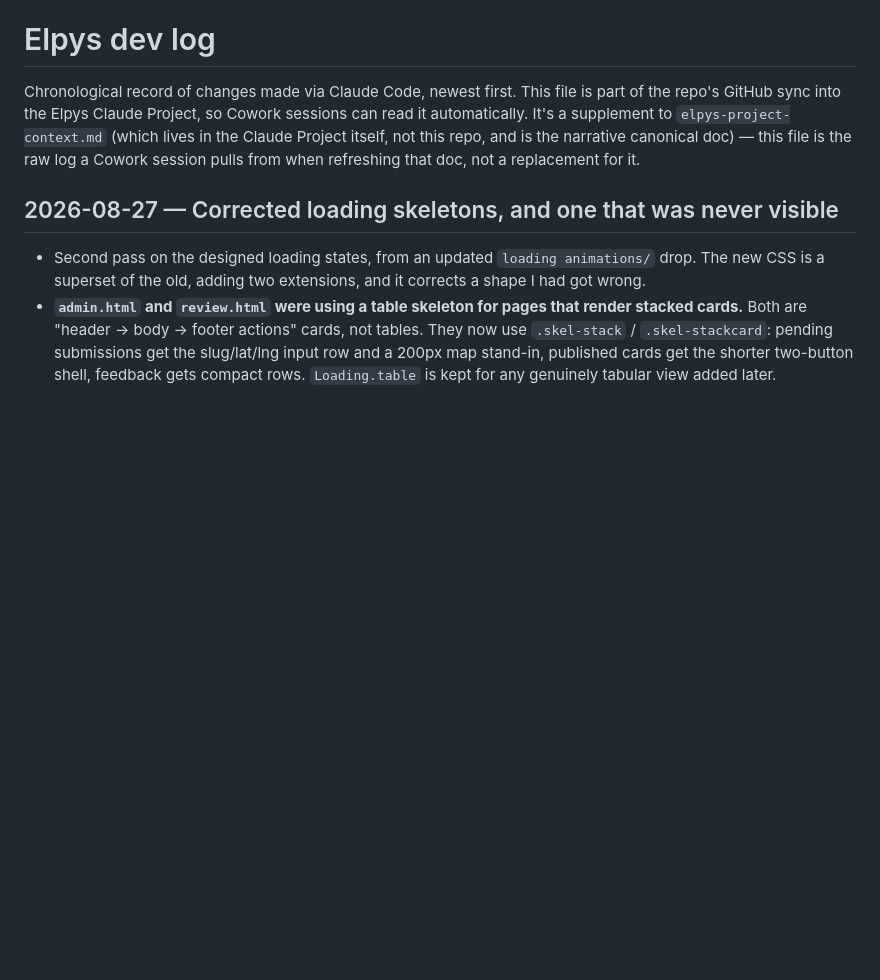
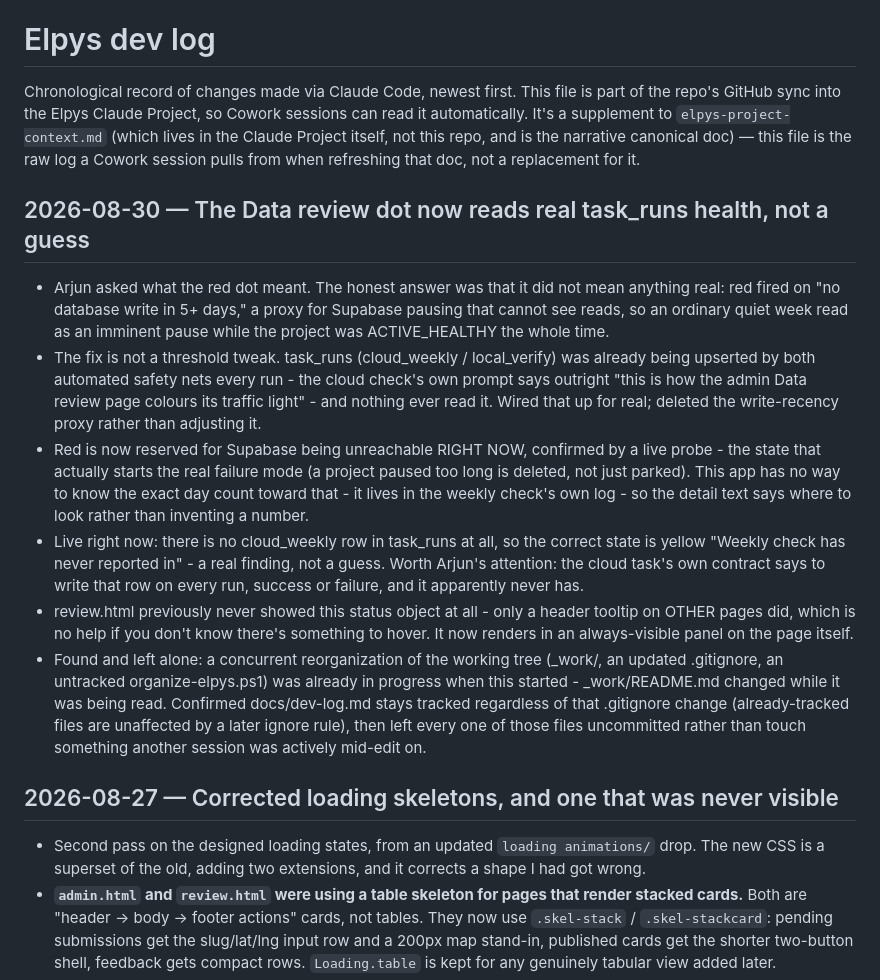
Before and after one commit to arjungali-hub/elpys, a Markdown page: docs/dev-log.md, the part around the change. GitHub-like rendering; blank space fills up the shorter version.

Commit message:
Log the task_runs dot fix
Records why the red dot fired (a write-recency proxy, not a real signal), what task_runs already provided that went unused, and the concurrent working-tree reorg found and deliberately left uncommitted.

```diff
--- a/docs/dev-log.md
+++ b/docs/dev-log.md
@@ -6,6 +6,39 @@ can read it automatically. It's a supplement to `elpys-project-context.md` (whic
 lives in the Claude Project itself, not this repo, and is the narrative canonical
 doc) — this file is the raw log a Cowork session pulls from when refreshing that
 doc, not a replacement for it.
+
+## 2026-08-30 — The Data review dot now reads real task_runs health, not a guess
+
+- Arjun asked what the red dot meant. The honest answer was that it did not
+  mean anything real: red fired on "no database write in 5+ days," a proxy for
+  Supabase pausing that cannot see reads, so an ordinary quiet week read as an
+  imminent pause while the project was ACTIVE_HEALTHY the whole time.
+- The fix is not a threshold tweak. task_runs (cloud_weekly / local_verify) was
+  already being upserted by both automated safety nets every run - the cloud
+  check's own prompt says outright "this is how the admin Data review page
+  colours its traffic light" - and nothing ever read it. Wired that up for
+  real; deleted the write-recency proxy rather than adjusting it.
+- Red is now reserved for Supabase being unreachable RIGHT NOW, confirmed by a
+  live probe - the state that actually starts the real failure mode (a project
+  paused too long is deleted, not just parked). This app has no way to know
+  the exact day count toward that - it lives in the weekly check's own log -
+  so the detail text says where to look rather than inventing a number.
+- Live right now: there is no cloud_weekly row in task_runs at all, so the
+  correct state is yellow "Weekly check has never reported in" - a real
+  finding, not a guess. Worth Arjun's attention: the cloud task's own
+  contract says to write that row on every run, success or failure, and it
+  apparently never has.
+- review.html previously never showed this status object at all - only a
+  header tooltip on OTHER pages did, which is no help if you don't know
+  there's something to hover. It now renders in an always-visible panel on
+  the page itself.
+- Found and left alone: a concurrent reorganization of the working tree
+  (_work/, an updated .gitignore, an untracked organize-elpys.ps1) was already
+  in progress when this started - _work/README.md changed while it was being
+  read. Confirmed docs/dev-log.md stays tracked regardless of that .gitignore
+  change (already-tracked files are unaffected by a later ignore rule), then
+  left every one of those files uncommitted rather than touch something another
+  session was actively mid-edit on.
 
 ## 2026-08-27 — Corrected loading skeletons, and one that was never visible
 
```
